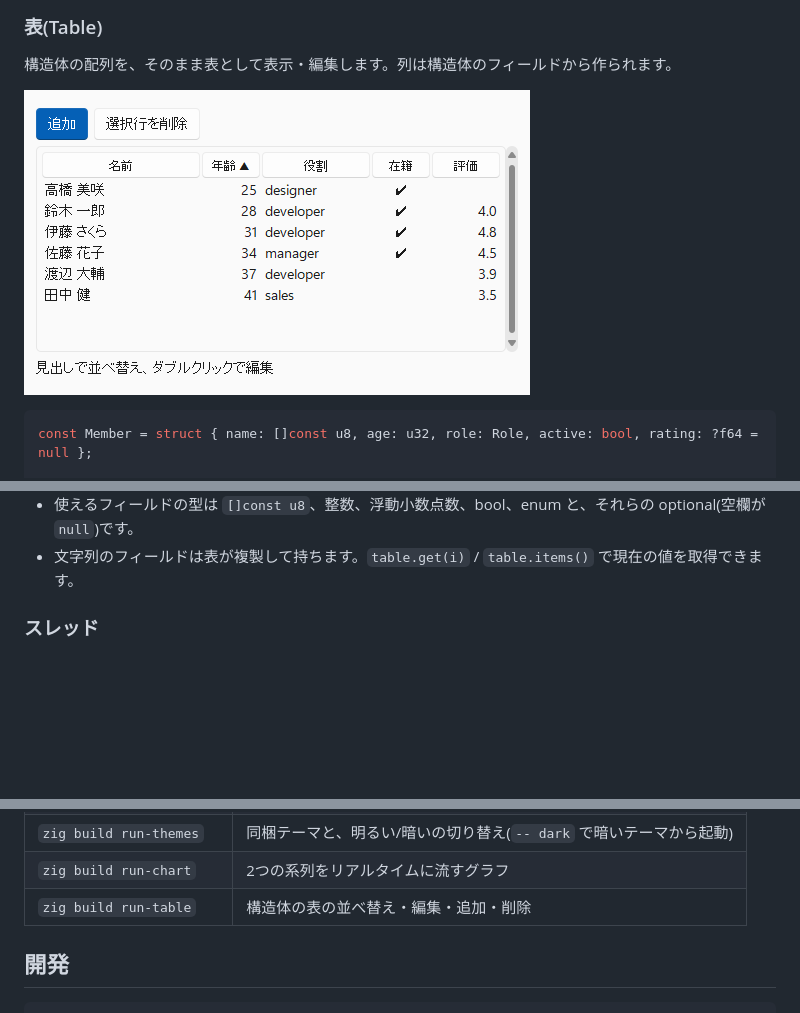
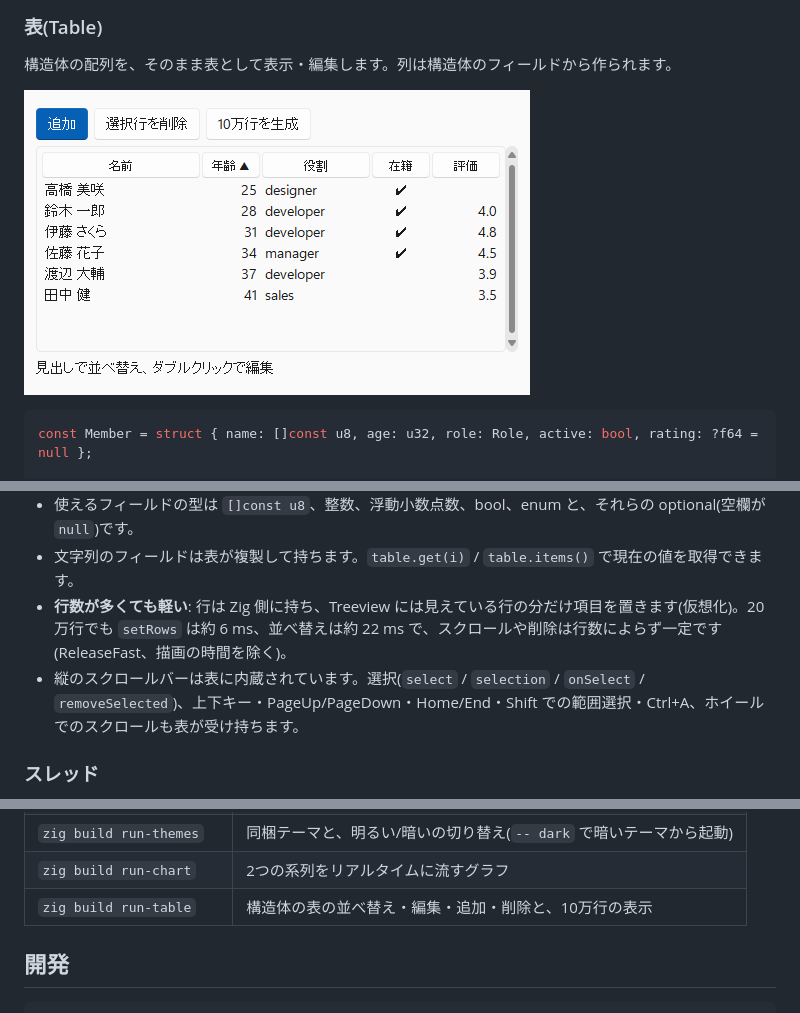
Before and after one commit to okano-tomoyuki/zig_tk, a Markdown page: README.md, 3 parts joined by grey strips. Rendered like a GitHub page; pictures changed too: docs/images/table-light.png; blank space fills up the shorter version.

Commit message:
Tableを仮想化し、数十万行でも行の設定・並べ替え・削除・スクロールが行数によらず軽くなるようにする。
行はZig側に持ち、Treeviewには見えている行の分だけ項目を置く。縦のスクロールバーを内蔵し、
選択・キー操作・ホイールは表が受け持つ。選択行の一括削除(removeSelected)と選択の通知(onSelect)を加える。

Co-Authored-By: Claude Opus 5.5 <noreply@anthropic.com>

```diff
--- a/README.md
+++ b/README.md
@@ -224,6 +224,8 @@ table.onEdit(&app, App.edited); // fn edited(self: *App, row: usize, field: tk.T
 - `.editable = true` なら、セルのダブルクリックで編集できます。入力はフィールドの型に変換して戻し、変換できない入力は確定しません。enum は選択肢から選び、bool はダブルクリックで切り替えます。
 - 使えるフィールドの型は `[]const u8`、整数、浮動小数点数、bool、enum と、それらの optional(空欄が `null`)です。
 - 文字列のフィールドは表が複製して持ちます。`table.get(i)` / `table.items()` で現在の値を取得できます。
+- **行数が多くても軽い**: 行は Zig 側に持ち、Treeview には見えている行の分だけ項目を置きます(仮想化)。20 万行でも `setRows` は約 6 ms、並べ替えは約 22 ms で、スクロールや削除は行数によらず一定です(ReleaseFast、描画の時間を除く)。
+- 縦のスクロールバーは表に内蔵されています。選択(`select` / `selection` / `onSelect` / `removeSelected`)、上下キー・PageUp/PageDown・Home/End・Shift での範囲選択・Ctrl+A、ホイールでのスクロールも表が受け持ちます。
 
 ### スレッド
 
@@ -281,7 +283,7 @@ try root.post(line, Line.append);
 | `zig build run-workers` | 複数のワーカースレッドから `post` で Text に追記 |
 | `zig build run-themes` | 同梱テーマと、明るい/暗いの切り替え(`-- dark` で暗いテーマから起動) |
 | `zig build run-chart` | 2つの系列をリアルタイムに流すグラフ |
-| `zig build run-table` | 構造体の表の並べ替え・編集・追加・削除 |
+| `zig build run-table` | 構造体の表の並べ替え・編集・追加・削除と、10万行の表示 |
 
 ## 開発
 
```
Also changed, not shown: 3 other files.
